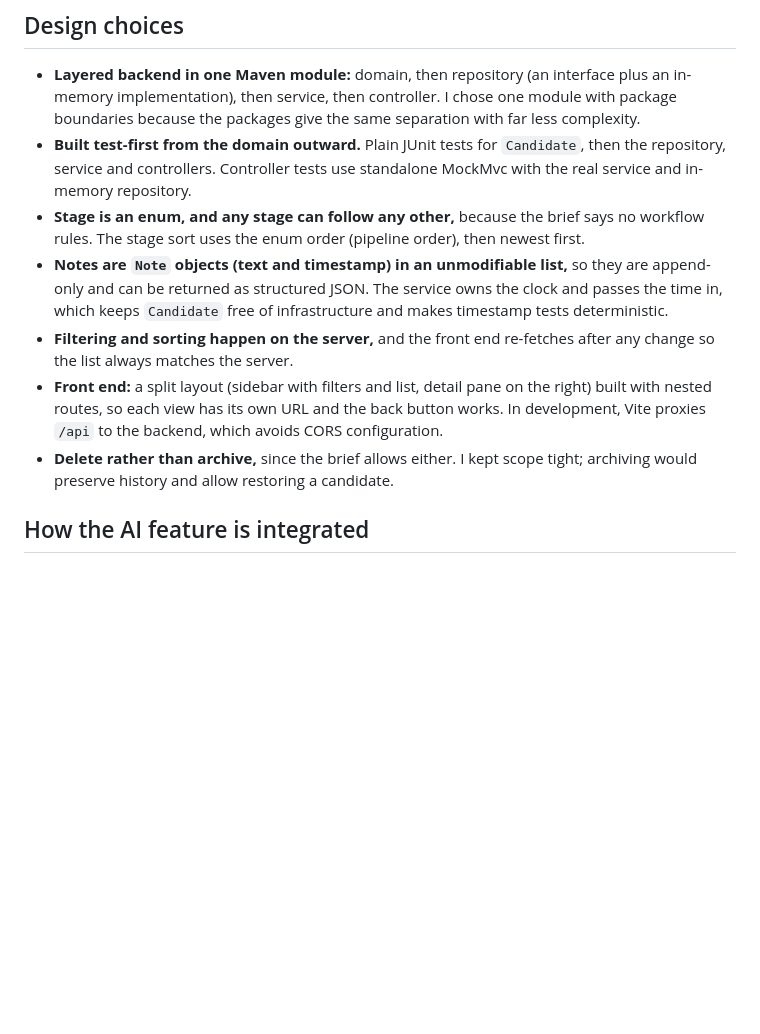
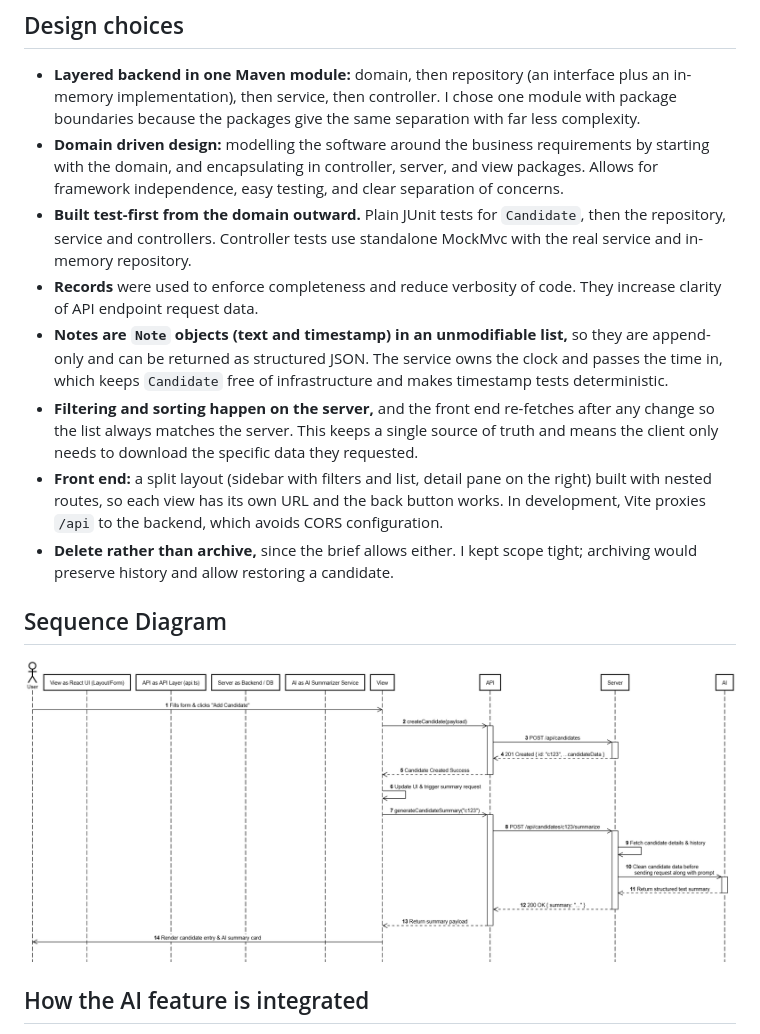
Before and after one commit to sandro-s-saran/candidate-tracker, a Markdown page: deliverables/write-up.md, the part around one of its changes. GitHub-like rendering; pictures changed too: deliverables/assets/Candidate-Tracker-Sequence-Diagram.png (added); blank space fills up the shorter version.

Commit message:
deliverables

```diff
--- a/deliverables/write-up.md
+++ b/deliverables/write-up.md
@@ -7,12 +7,17 @@ A candidate tracker with a Java (Spring Boot) REST API and a React (TypeScript,
 ## Design choices
 
 - **Layered backend in one Maven module:** domain, then repository (an interface plus an in-memory implementation), then service, then controller. I chose one module with package boundaries because the packages give the same separation with far less complexity.
+- **Domain driven design:** modelling the software around the business requirements by starting with the domain, and encapsulating in controller, server, and view packages. Allows for framework independence, easy testing, and clear separation of concerns.
 - **Built test-first from the domain outward.** Plain JUnit tests for `Candidate`, then the repository, service and controllers. Controller tests use standalone MockMvc with the real service and in-memory repository.
-- **Stage is an enum, and any stage can follow any other,** because the brief says no workflow rules. The stage sort uses the enum order (pipeline order), then newest first.
+- **Records** were used to enforce completeness and reduce verbosity of code. They increase clarity of API endpoint request data.
 - **Notes are `Note` objects (text and timestamp) in an unmodifiable list,** so they are append-only and can be returned as structured JSON. The service owns the clock and passes the time in, which keeps `Candidate` free of infrastructure and makes timestamp tests deterministic.
-- **Filtering and sorting happen on the server,** and the front end re-fetches after any change so the list always matches the server.
+- **Filtering and sorting happen on the server,** and the front end re-fetches after any change so the list always matches the server. This keeps a single source of truth and means the client only needs to download the specific data they requested.
 - **Front end:** a split layout (sidebar with filters and list, detail pane on the right) built with nested routes, so each view has its own URL and the back button works. In development, Vite proxies `/api` to the backend, which avoids CORS configuration.
 - **Delete rather than archive,** since the brief allows either. I kept scope tight; archiving would preserve history and allow restoring a candidate.
+
+## Sequence Diagram
+
+![Project Diagram](./assets/Candidate-Tracker-Sequence-Diagram.png)
 
 ## How the AI feature is integrated
 
```
Also changed, not shown: other parts of deliverables/write-up.md (+0 -11 lines), deliverables/learning-log.md (+2 -0 lines), Candidate Tracker Sequence Diagram.png (added), 1 other file.
